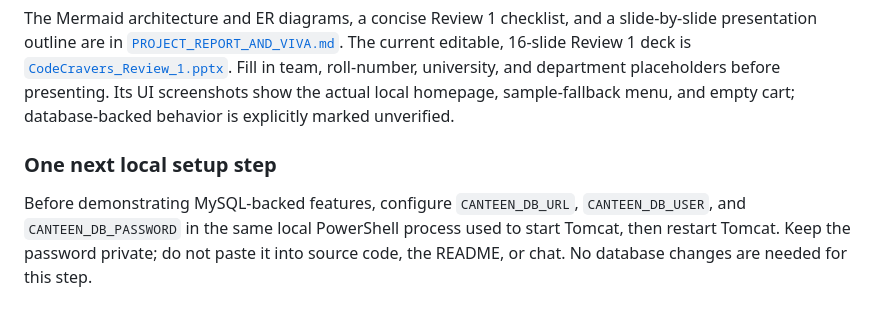
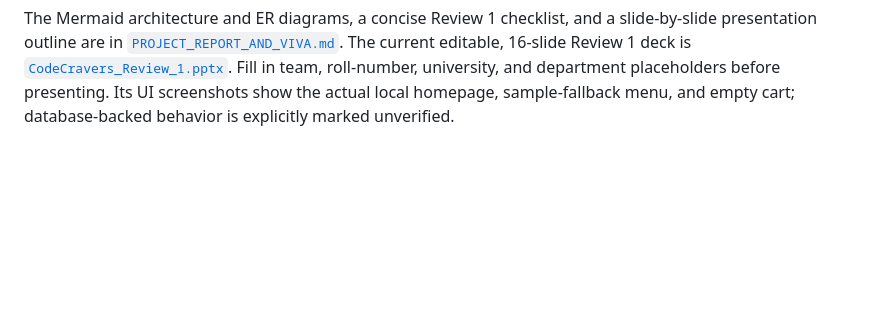
Before and after one commit to Sanchita1007/CodeCravers-Canteen, a Markdown page: README.md, the part around the change. Rendered like a GitHub page; blank space fills up the shorter version.

Commit message:
Update README to reflect project details

```diff
--- a/README.md
+++ b/README.md
@@ -256,11 +256,3 @@ The current editable, 16-slide Review 1 deck is
 roll-number, university, and department placeholders before presenting. Its UI
 screenshots show the actual local homepage, sample-fallback menu, and empty
 cart; database-backed behavior is explicitly marked unverified.
-
-### One next local setup step
-
-Before demonstrating MySQL-backed features, configure `CANTEEN_DB_URL`,
-`CANTEEN_DB_USER`, and `CANTEEN_DB_PASSWORD` in the same local PowerShell
-process used to start Tomcat, then restart Tomcat. Keep the password private;
-do not paste it into source code, the README, or chat. No database changes are
-needed for this step.
```
